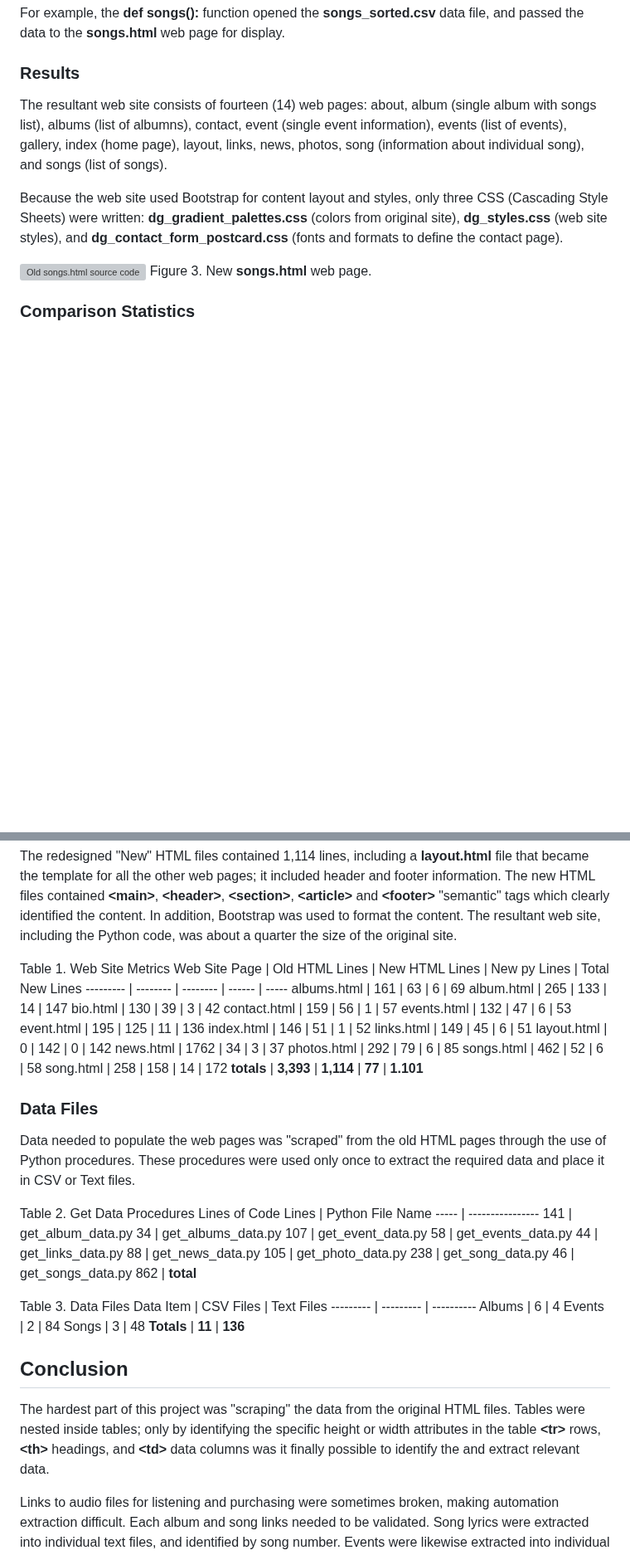
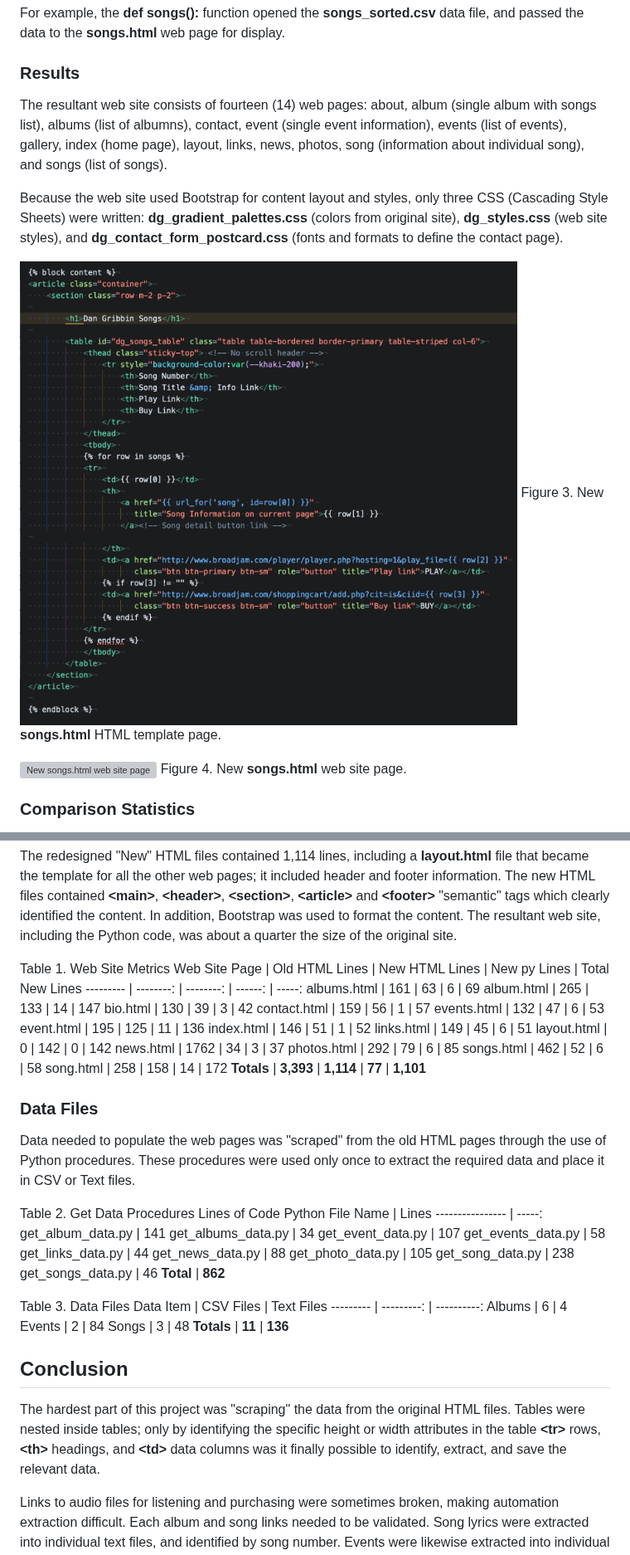
Before and after one commit to jcupak/DanGribbin, a Markdown page: README.md, 2 parts joined by grey strips. Shown at 83% size. Drawn GitHub-style; blank space fills up the shorter version; grey boxes are pictures that could not be loaded.

Commit message:
Update README.md
Right-justified table data and revised images

```diff
--- a/README.md
+++ b/README.md
@@ -41,8 +41,11 @@ The resultant web site consists of fourteen (14) web pages: about, album (single
 
 Because the web site used Bootstrap for content layout and styles, only three CSS (Cascading Style Sheets) were written: **dg_gradient_palettes.css** (colors from original site), **dg_styles.css** (web site styles), and **dg_contact_form_postcard.css** (fonts and formats to define the contact page).
 
-![Old songs.html source code](old_website_screenshots/new%20songs.html%20screen.png)
-Figure 3. New **songs.html** web page.
+![New songs.html source code](results/screens/songs.html%20template.png)
+Figure 3. New **songs.html** HTML template page.
+
+![New songs.html web site page](results/screens/songs.png)
+Figure 4. New **songs.html** web site page.
 
 ### Comparison Statistics
 
@@ -52,7 +55,7 @@ The redesigned "New" HTML files contained 1,114 lines, including a **layout.html
 
 Table 1. Web Site Metrics
 Web Site Page | Old HTML Lines | New HTML Lines | New py Lines | Total New Lines
---------- | -------- | -------- | ------ | -----
+--------- | --------: | --------: | ------: | -----:
 albums.html | 161 | 63 | 6 | 69
 album.html | 265 | 133 | 14 | 147
 bio.html | 130 | 39 | 3 | 42
@@ -66,39 +69,37 @@ news.html | 1762 | 34 | 3 | 37
 photos.html | 292 | 79 | 6 | 85
 songs.html | 462 | 52 | 6 | 58
 song.html | 258 | 158 | 14 | 172
-**totals** | **3,393** | **1,114** | **77** | **1.101**
+**Totals** | **3,393** | **1,114** | **77** | **1,101**
 
 ### Data Files
 
 Data needed to populate the web pages was "scraped" from the old HTML pages through the use of Python procedures. These procedures were used only once to extract the required data and place it in CSV or Text files.
 
 Table 2. Get Data Procedures Lines of Code
-Lines | Python File Name
------ | ----------------
-  141 | get_album_data.py
-   34 | get_albums_data.py
-  107 | get_event_data.py
-   58 | get_events_data.py
-   44 | get_links_data.py
-   88 | get_news_data.py
-  105 | get_photo_data.py
-  238 | get_song_data.py
-   46 | get_songs_data.py
-  862 | **total**
+Python File Name | Lines
+---------------- | -----:
+get_album_data.py | 141
+get_albums_data.py | 34
+get_event_data.py | 107
+get_events_data.py | 58
+get_links_data.py | 44
+get_news_data.py | 88
+get_photo_data.py | 105
+get_song_data.py | 238
+get_songs_data.py | 46
+**Total** | **862**
 
 Table 3. Data Files
 Data Item | CSV Files | Text Files
---------- | --------- | ----------
+--------- | ---------: | ----------:
    Albums |         6 |          4
    Events |         2 |         84
    Songs  |         3 |         48
 **Totals** |   **11** |      **136**
 
-
-
 ## Conclusion
 
-The hardest part of this project was "scraping" the data from the original HTML files. Tables were nested inside tables; only by identifying the specific height or width attributes in the table **\<tr\>** rows, **\<th\>** headings, and **\<td\>** data columns was it finally possible to identify the and extract relevant data.
+The hardest part of this project was "scraping" the data from the original HTML files. Tables were nested inside tables; only by identifying the specific height or width attributes in the table **\<tr\>** rows, **\<th\>** headings, and **\<td\>** data columns was it finally possible to identify, extract, and save the relevant data.
 
 Links to audio files for listening and purchasing were sometimes broken, making automation extraction difficult. Each album and song links needed to be validated. Song lyrics were extracted into individual text files, and identified by song number. Events were likewise extracted into individual text files and identified by event number.
 
```
Also changed, not shown: other parts of README.md (+4 -4 lines).
